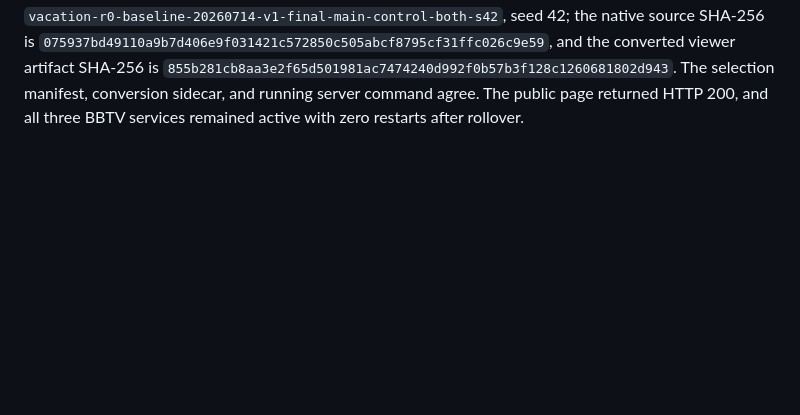
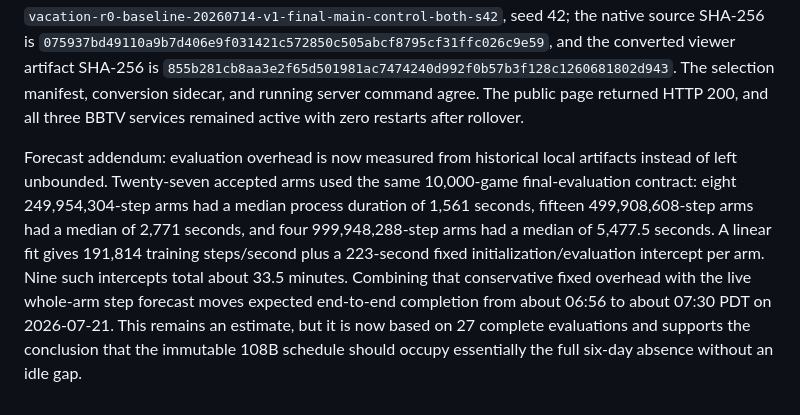
Before and after one commit to seconds-0/bloodbowl-rl, a Markdown page: docs/vacation-progress.md, the part around the change. Rendered like a GitHub page; blank space fills up the shorter version.

Commit message:
docs: quantify evaluation overhead

```diff
--- a/docs/vacation-progress.md
+++ b/docs/vacation-progress.md
@@ -1465,3 +1465,17 @@ and the converted viewer artifact SHA-256 is
 The selection manifest, conversion sidecar, and running server command agree.
 The public page returned HTTP 200, and all three BBTV services remained active
 with zero restarts after rollover.
+
+Forecast addendum: evaluation overhead is now measured from historical local
+artifacts instead of left unbounded. Twenty-seven accepted arms used the same
+10,000-game final-evaluation contract: eight 249,954,304-step arms had a median
+process duration of 1,561 seconds, fifteen 499,908,608-step arms had a median
+of 2,771 seconds, and four 999,948,288-step arms had a median of 5,477.5
+seconds. A linear fit gives 191,814 training steps/second plus a 223-second
+fixed initialization/evaluation intercept per arm. Nine such intercepts total
+about 33.5 minutes. Combining that conservative fixed overhead with the live
+whole-arm step forecast moves expected end-to-end completion from about 06:56
+to about 07:30 PDT on 2026-07-21. This remains an estimate, but it is now based
+on 27 complete evaluations and supports the conclusion that the immutable
+108B schedule should occupy essentially the full six-day absence without an
+idle gap.
```
